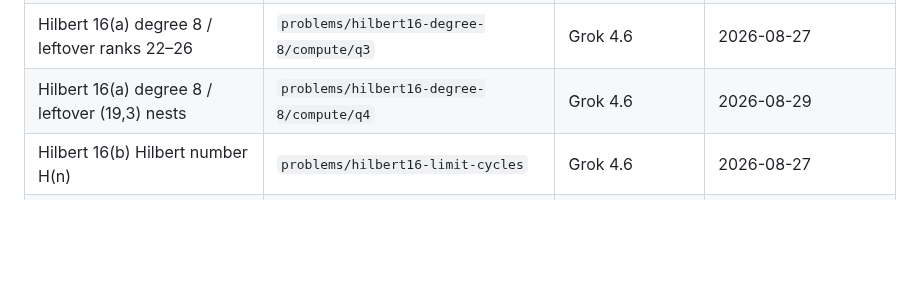
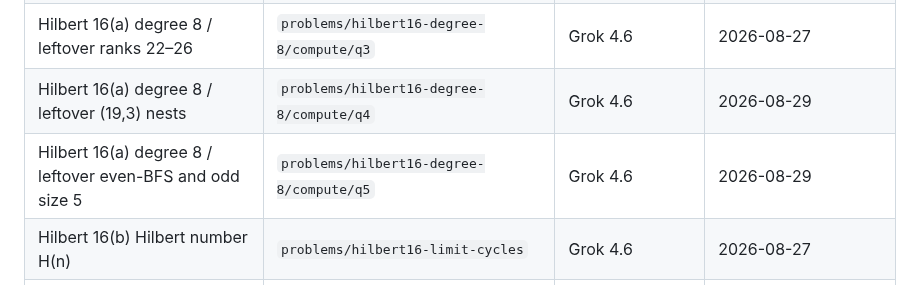
Before and after one commit to wustep/maths, a Markdown page: README.md, the part around the change. GitHub-like rendering; blank space fills up the shorter version.

Commit message:
Add a q5 leftover ledger row after rebase onto main.
README Problems row stays at the census bound 2384. Later main
claims are unchanged.

Co-authored-by: Stephen Wu <wustep@users.noreply.github.com>

```diff
--- a/README.md
+++ b/README.md
@@ -296,6 +296,7 @@ transcript recreation live under [notes/](notes/). Agent runbook:
 | Hilbert 16(a) degree 8 / leftover ranks 21–26 | `problems/hilbert16-degree-8/compute/q2` | Grok 4.6 | 2026-08-27 |
 | Hilbert 16(a) degree 8 / leftover ranks 22–26 | `problems/hilbert16-degree-8/compute/q3` | Grok 4.6 | 2026-08-27 |
 | Hilbert 16(a) degree 8 / leftover (19,3) nests | `problems/hilbert16-degree-8/compute/q4` | Grok 4.6 | 2026-08-29 |
+| Hilbert 16(a) degree 8 / leftover even-BFS and odd size 5 | `problems/hilbert16-degree-8/compute/q5` | Grok 4.6 | 2026-08-29 |
 | Hilbert 16(b) Hilbert number H(n) | `problems/hilbert16-limit-cycles` | Grok 4.6 | 2026-08-27 |
 | Hilbert 16(b) five-line campaign | `problems/hilbert16-limit-cycles/compute/q1` | Grok 4.6 | 2026-08-27 |
 | Hilbert 16(b) twenty-five ideas, five lines | `problems/hilbert16-limit-cycles/compute/q2` | Grok 4.6 | 2026-08-27 |
```
